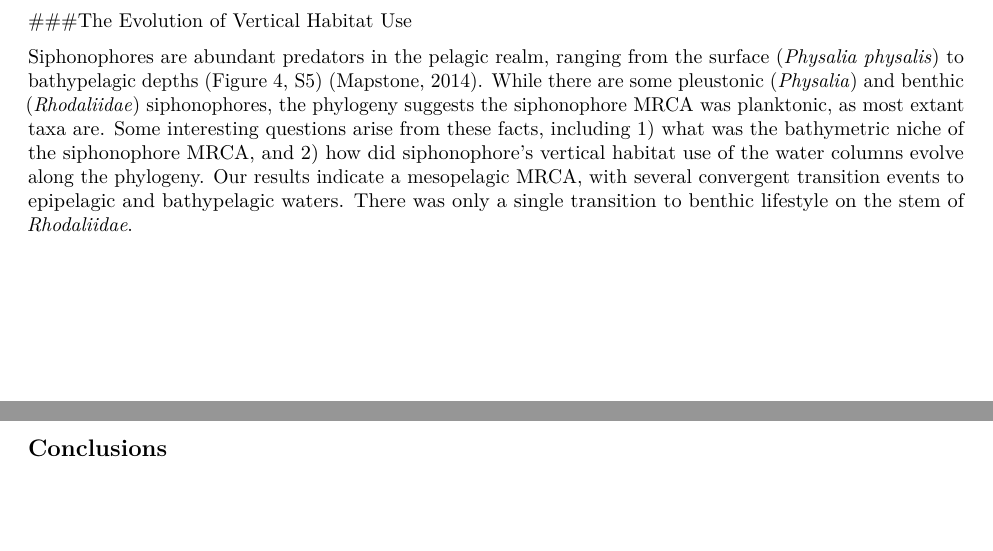
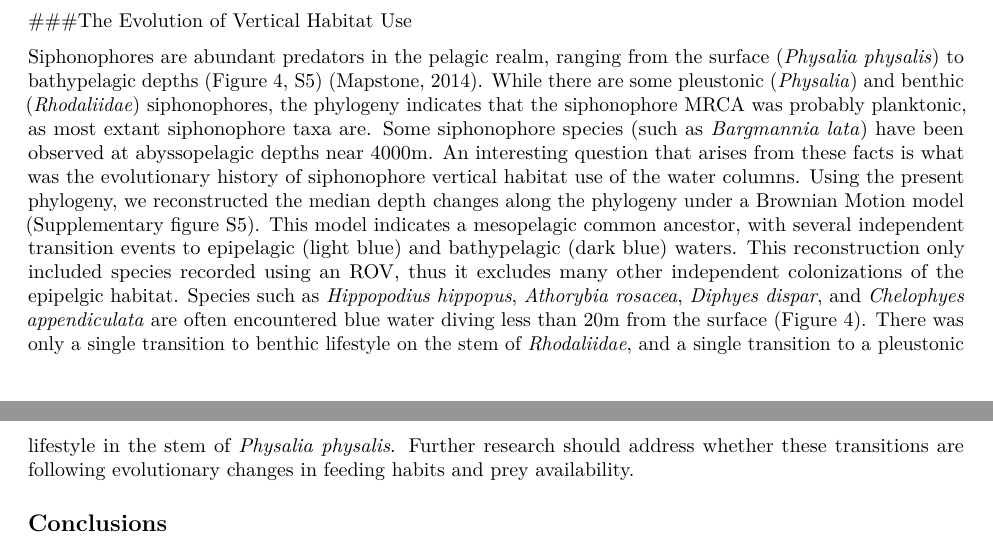
Before and after one commit to caseywdunn/siphonophore_phylogeny_2017, an R Markdown document (manuscript.rmd): two parts of pages 10 and 11 of 13, joined at a grey line, cut so that both start at the same text, the shorter picture padded with empty space. Rendered offline with R 4.5, knitr and Pandoc, then LaTeX, with nearby package versions; some code elsewhere in the file could not run offline.

Commit message:
fleshed Evolution of Vertical habitat

```diff
--- a/manuscript.rmd
+++ b/manuscript.rmd
@@ -512,7 +512,7 @@ A key issue here is how we code for absence of tentilla, especially for the case
 
 ###The Evolution of Vertical Habitat Use
 
-Siphonophores are abundant predators in the pelagic realm, ranging from the surface (*Physalia physalis*) to bathypelagic depths (Figure 4, S5) [@mapstone2014global]. While there are some pleustonic (*Physalia*) and benthic (*Rhodaliidae*) siphonophores, the phylogeny suggests the siphonophore MRCA was planktonic, as most extant taxa are. Some interesting questions arise from these facts, including 1) what was the bathymetric niche of the siphonophore MRCA, and 2) how did siphonophore's vertical habitat use of the water columns evolve along the phylogeny. Our results indicate a mesopelagic MRCA, with several convergent transition events to epipelagic and bathypelagic waters. There was only a single transition to benthic lifestyle on the stem of *Rhodaliidae*.
+Siphonophores are abundant predators in the pelagic realm, ranging from the surface (*Physalia physalis*) to bathypelagic depths (Figure 4, S5) [@mapstone2014global]. While there are some pleustonic (*Physalia*) and benthic (*Rhodaliidae*) siphonophores, the phylogeny indicates that the siphonophore MRCA was probably planktonic, as most extant siphonophore taxa are. Some siphonophore species (such as *Bargmannia lata*) have been observed at abyssopelagic depths near 4000m. An interesting question that arises from these facts is what was the evolutionary history of siphonophore vertical habitat use of the water columns. Using the present phylogeny, we reconstructed the median depth changes along the phylogeny under a Brownian Motion model (Supplementary figure S5). This model indicates a mesopelagic common ancestor, with several independent transition events to epipelagic (light blue) and bathypelagic (dark blue) waters. This reconstruction only included species recorded using an ROV, thus it excludes many other independent colonizations of the epipelgic habitat. Species such as *Hippopodius hippopus*, *Athorybia rosacea*, *Diphyes dispar*, and *Chelophyes appendiculata* are often encountered blue water diving less than 20m from the surface (Figure 4). There was only a single transition to benthic lifestyle on the stem of *Rhodaliidae*, and a single transition to a pleustonic lifestyle in the stem of *Physalia physalis*. Further research should address whether these transitions are following evolutionary changes in feeding habits and prey availability.
 
 ## Conclusions
 
```
